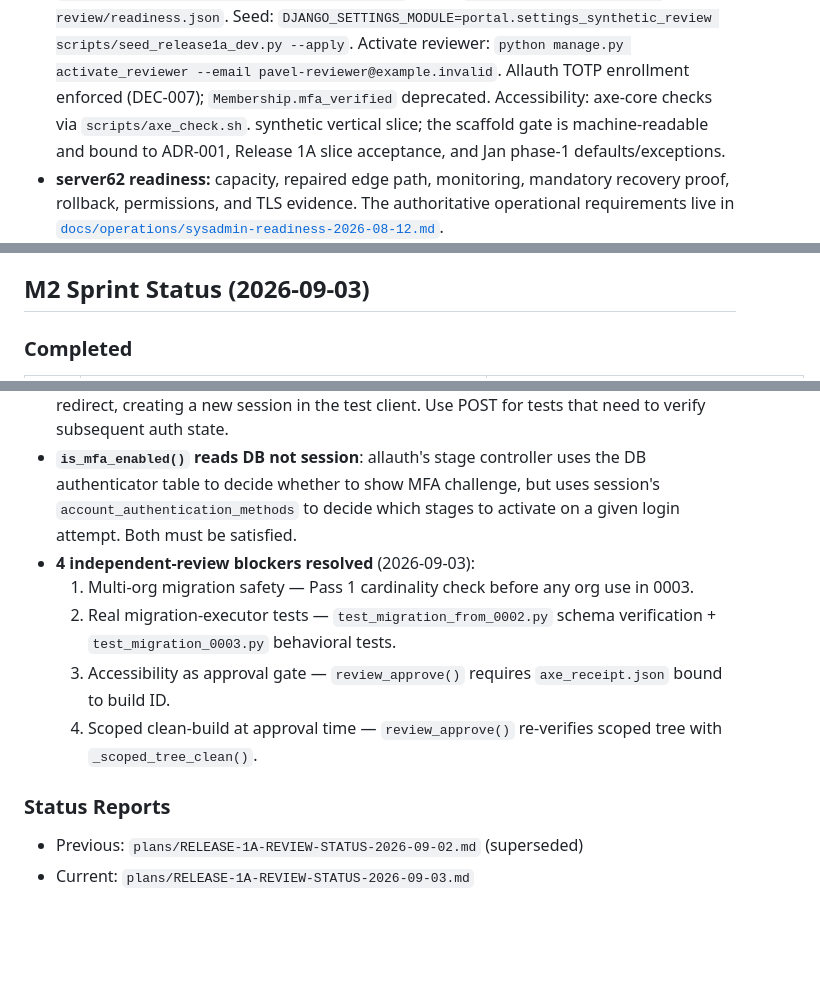
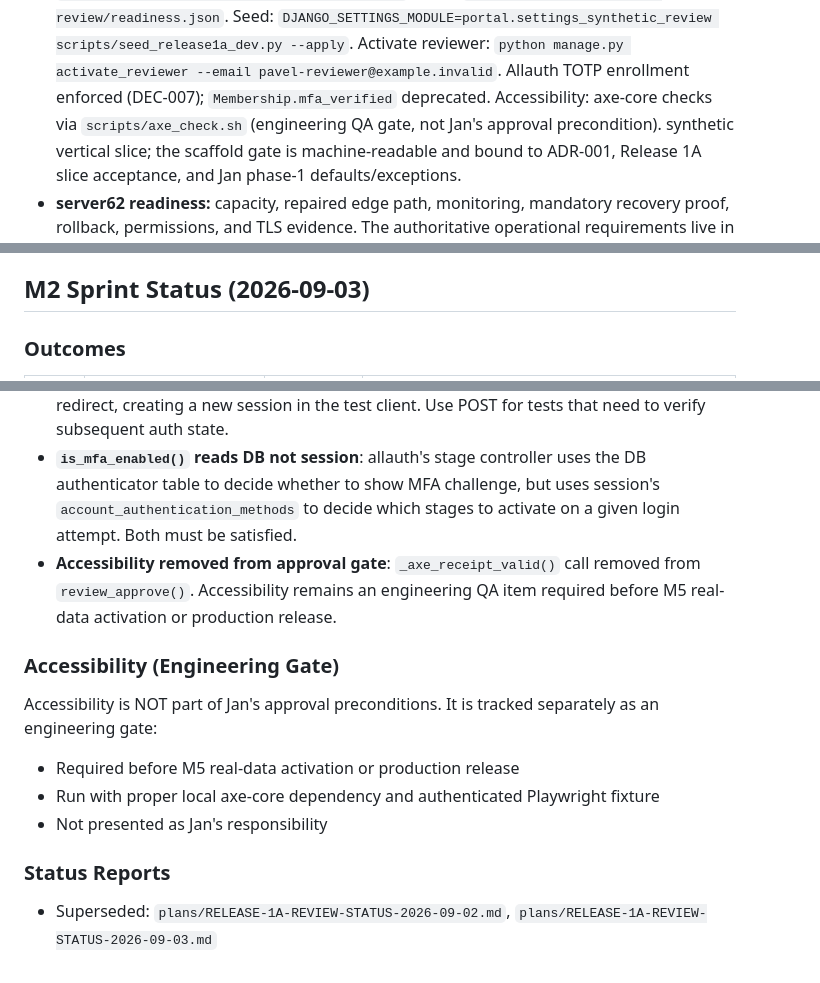
Before and after one commit to pkoka888/prace-a1-core, a Markdown page: plans/PLAN-INFRA.md, 3 parts joined by grey strips. GitHub-like rendering; blank space fills up the shorter version.

```diff
--- a/plans/PLAN-INFRA.md
+++ b/plans/PLAN-INFRA.md
@@ -61,7 +61,7 @@ Dependencies (all recorded in `planning/catalog.json`):
   Seed: `DJANGO_SETTINGS_MODULE=portal.settings_synthetic_review scripts/seed_release1a_dev.py --apply`.
   Activate reviewer: `python manage.py activate_reviewer --email pavel-reviewer@example.invalid`.
   Allauth TOTP enrollment enforced (DEC-007); `Membership.mfa_verified` deprecated.
-  Accessibility: axe-core checks via `scripts/axe_check.sh`.
+  Accessibility: axe-core checks via `scripts/axe_check.sh` (engineering QA gate, not Jan's approval precondition).
   synthetic vertical slice; the scaffold gate is machine-readable and bound to
   ADR-001, Release 1A slice acceptance, and Jan phase-1 defaults/exceptions.
 - **server62 readiness:** capacity, repaired edge path, monitoring, mandatory
@@ -82,5 +82,5 @@ approval record.
 
 ## M2 Sprint Status (2026-09-03)
 
-### Completed
+### Outcomes
 
@@ -127,13 +102,17 @@ approval record.
   authenticator table to decide whether to show MFA challenge, but uses session's
   `account_authentication_methods` to decide which stages to activate on a given login
   attempt. Both must be satisfied.
-- **4 independent-review blockers resolved** (2026-09-03):
-  1. Multi-org migration safety — Pass 1 cardinality check before any org use in 0003.
-  2. Real migration-executor tests — `test_migration_from_0002.py` schema verification + `test_migration_0003.py` behavioral tests.
-  3. Accessibility as approval gate — `review_approve()` requires `axe_receipt.json` bound to build ID.
-  4. Scoped clean-build at approval time — `review_approve()` re-verifies scoped tree with `_scoped_tree_clean()`.
+- **Accessibility removed from approval gate**: `_axe_receipt_valid()` call removed from
+  `review_approve()`. Accessibility remains an engineering QA item required before M5
+  real-data activation or production release.
+
+### Accessibility (Engineering Gate)
+
+Accessibility is NOT part of Jan's approval preconditions. It is tracked separately as an engineering gate:
+- Required before M5 real-data activation or production release
+- Run with proper local axe-core dependency and authenticated Playwright fixture
+- Not presented as Jan's responsibility
 
 ### Status Reports
 
-- Previous: `plans/RELEASE-1A-REVIEW-STATUS-2026-09-02.md` (superseded)
-- Current: `plans/RELEASE-1A-REVIEW-STATUS-2026-09-03.md`
+- Superseded: `plans/RELEASE-1A-REVIEW-STATUS-2026-09-02.md`, `plans/RELEASE-1A-REVIEW-STATUS-2026-09-03.md`
```
Also changed, not shown: other parts of plans/PLAN-INFRA.md (+5 -30 lines), AGENTS.md (+8 -0 lines).
